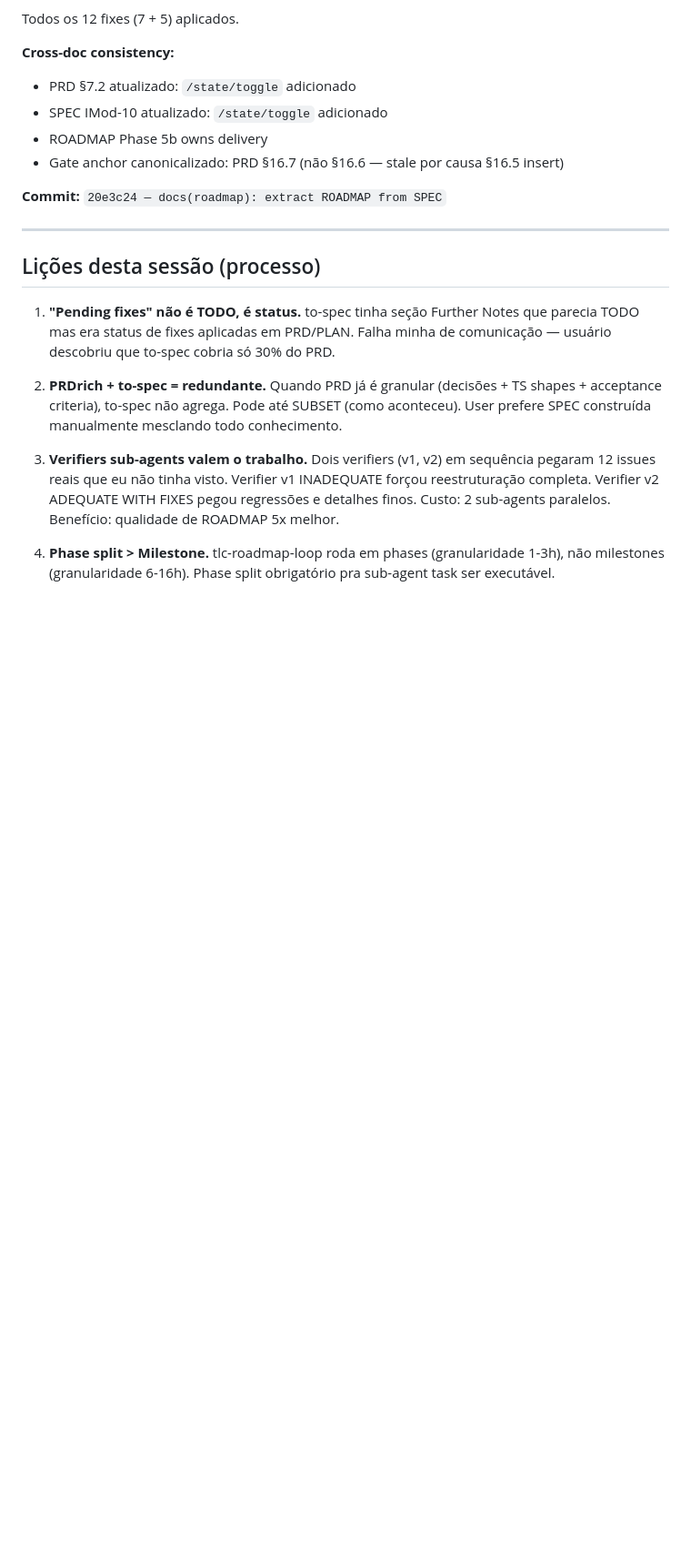
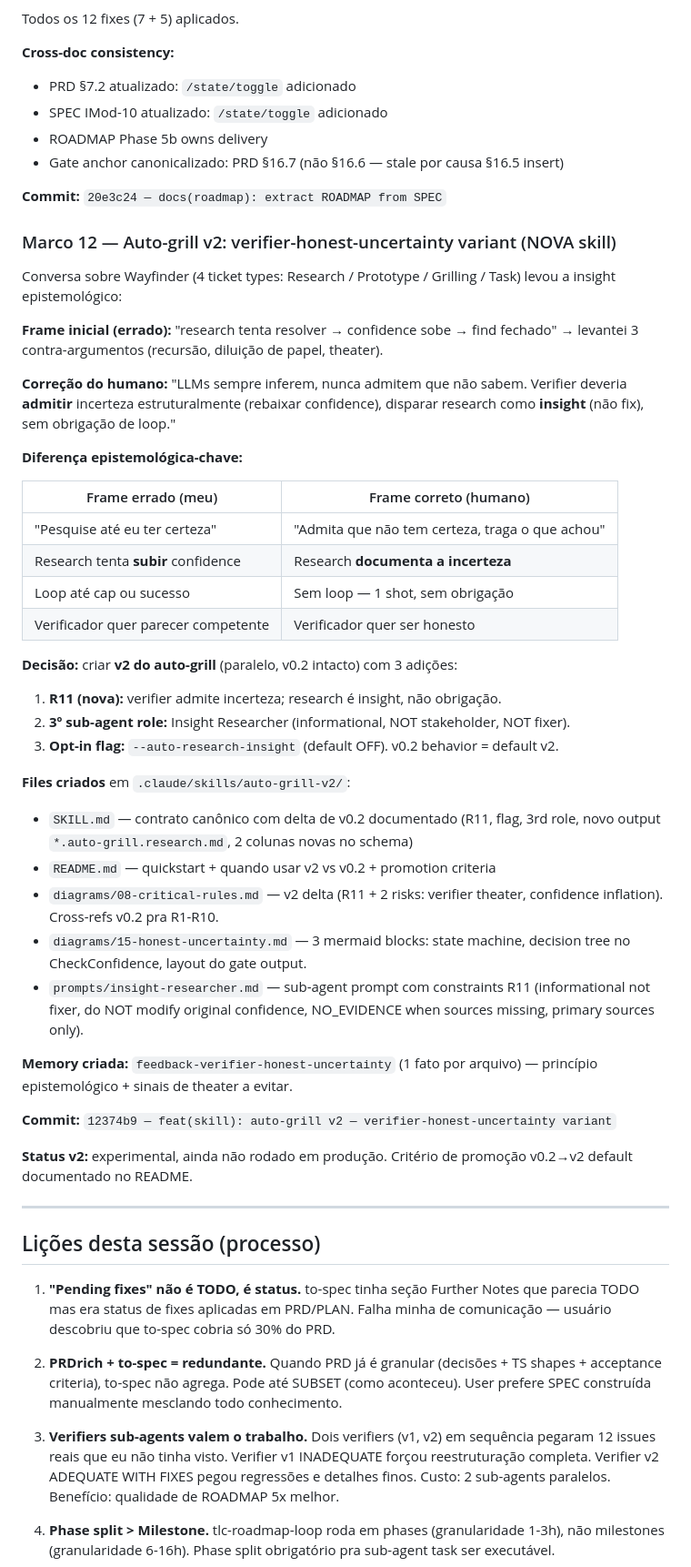
Before and after one commit to TalesAvancini/Memory-Studio, a Markdown page: handoff-session.md, the part around one of its changes. Shown at 91% size. Drawn GitHub-style; blank space fills up the shorter version.

Commit message:
docs(handoff): Marco 12 — auto-grill v2 (verifier-honest-uncertainty variant)
Update handoff-session.md to cover continuation post-M3-CLI v2:
- Marco 12 added: auto-grill v2 created (parallel to v0.2, opt-in flag,
  R11, 3rd sub-agent role)
- Working tree state: 5 commits (was 4), HEAD at 12374b9 (was 20e3c24)
- Memory feedback-verifier-honest-uncertainty registered
- Cross-ref to .claude/skills/auto-grill-v2/
- Licao 11: LLMs always infer; verifier must admit uncertainty
- update_note extended to mention Marco 12

Licao documentada: human corrected my framing (research-tries-to-resolve)
to correct framing (research-is-insight-not-fix). Became R11 of v2.

Co-Authored-By: Claude <noreply@anthropic.com>

```diff
--- a/handoff-session.md
+++ b/handoff-session.md
@@ -120,6 +120,41 @@ Todos os 12 fixes (7 + 5) aplicados.
 
 **Commit:** `20e3c24 — docs(roadmap): extract ROADMAP from SPEC`
 
+### Marco 12 — Auto-grill v2: verifier-honest-uncertainty variant (NOVA skill)
+
+Conversa sobre Wayfinder (4 ticket types: Research / Prototype / Grilling / Task) levou a insight epistemológico:
+
+**Frame inicial (errado):** "research tenta resolver → confidence sobe → find fechado" → levantei 3 contra-argumentos (recursão, diluição de papel, theater).
+
+**Correção do humano:** "LLMs sempre inferem, nunca admitem que não sabem. Verifier deveria **admitir** incerteza estruturalmente (rebaixar confidence), disparar research como **insight** (não fix), sem obrigação de loop."
+
+**Diferença epistemológica-chave:**
+
+| Frame errado (meu) | Frame correto (humano) |
+|---|---|
+| "Pesquise até eu ter certeza" | "Admita que não tem certeza, traga o que achou" |
+| Research tenta **subir** confidence | Research **documenta a incerteza** |
+| Loop até cap ou sucesso | Sem loop — 1 shot, sem obrigação |
+| Verificador quer parecer competente | Verificador quer ser honesto |
+
+**Decisão:** criar **v2 do auto-grill** (paralelo, v0.2 intacto) com 3 adições:
+1. **R11 (nova):** verifier admite incerteza; research é insight, não obrigação.
+2. **3º sub-agent role:** Insight Researcher (informational, NOT stakeholder, NOT fixer).
+3. **Opt-in flag:** `--auto-research-insight` (default OFF). v0.2 behavior = default v2.
+
+**Files criados** em `.claude/skills/auto-grill-v2/`:
+- `SKILL.md` — contrato canônico com delta de v0.2 documentado (R11, flag, 3rd role, novo output `*.auto-grill.research.md`, 2 colunas novas no schema)
+- `README.md` — quickstart + quando usar v2 vs v0.2 + promotion criteria
+- `diagrams/08-critical-rules.md` — v2 delta (R11 + 2 risks: verifier theater, confidence inflation). Cross-refs v0.2 pra R1-R10.
+- `diagrams/15-honest-uncertainty.md` — 3 mermaid blocks: state machine, decision tree no CheckConfidence, layout do gate output.
+- `prompts/insight-researcher.md` — sub-agent prompt com constraints R11 (informational not fixer, do NOT modify original confidence, NO_EVIDENCE when sources missing, primary sources only).
+
+**Memory criada:** `feedback-verifier-honest-uncertainty` (1 fato por arquivo) — princípio epistemológico + sinais de theater a evitar.
+
+**Commit:** `12374b9 — feat(skill): auto-grill v2 — verifier-honest-uncertainty variant`
+
+**Status v2:** experimental, ainda não rodado em produção. Critério de promoção v0.2→v2 default documentado no README.
+
 ---
 
 ## Lições desta sessão (processo)
```
Also changed, not shown: other parts of handoff-session.md (+8 -3 lines).
